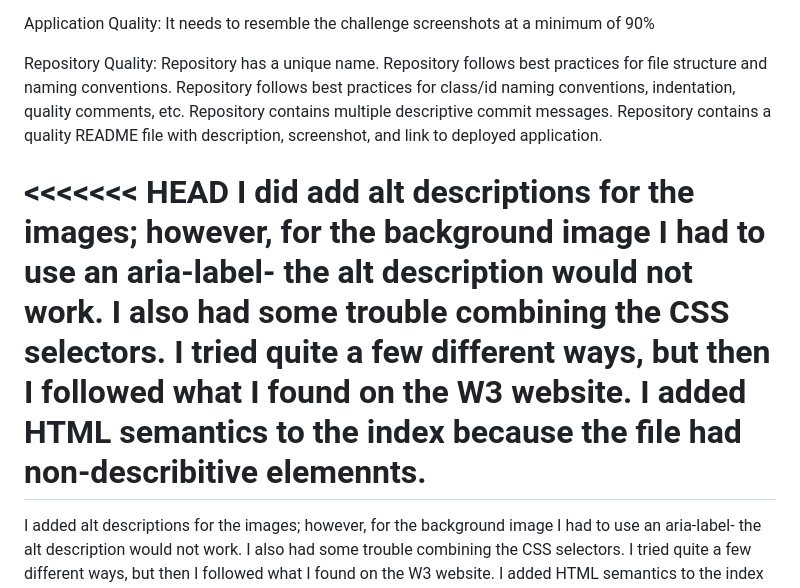
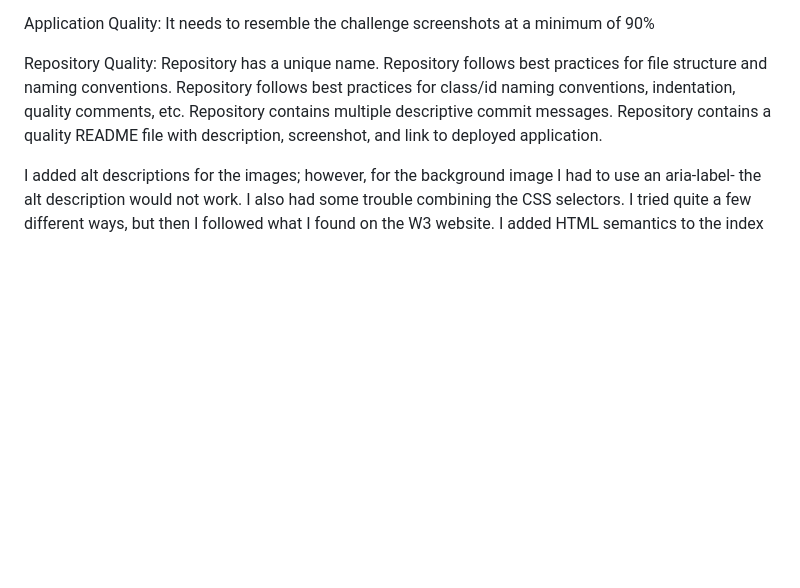
Before and after one commit to Djr719/Updated-Accessibility-, a Markdown page: README.md, the part around the change. Rendered like a GitHub page; blank space fills up the shorter version.

```diff
--- a/README.md
+++ b/README.md
@@ -36,9 +36,6 @@ Repository follows best practices for class/id naming conventions, indentation,
 Repository contains multiple descriptive commit messages.
 Repository contains a quality README file with description, screenshot, and link to deployed application.
 
-<<<<<<< HEAD
-I did add alt descriptions for the images; however, for the background image I had to use an aria-label- the alt description would not work. I also had some trouble combining the CSS selectors. I tried quite a few different ways, but then I followed what I found on the W3 website. I added HTML semantics to the index because the file had non-describitive elemennts.
-=======
 I added alt descriptions for the images; however, for the background image I had to use an aria-label- the alt description would not work. I also had some trouble combining the CSS selectors. I tried quite a few different ways, but then I followed what I found on the W3 website. I added HTML semantics to the index because the file had non-describitive elements. I also reordered the files because the README.md kept loading instead of the index when I first deployed the site.
 
 ![image](https://user-images.githubusercontent.com/125601940/221661808-1cb212e9-f663-4243-8983-e197a6cac3e4.png)
```
